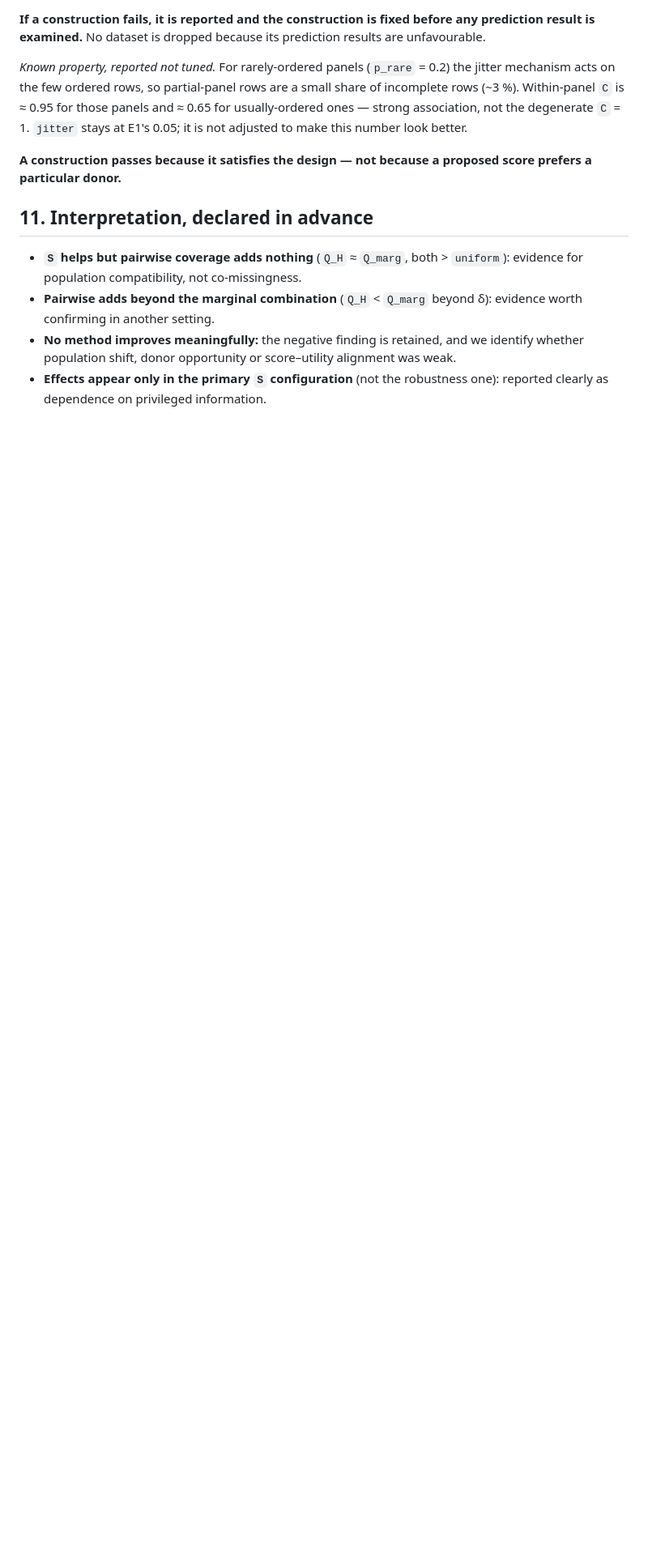
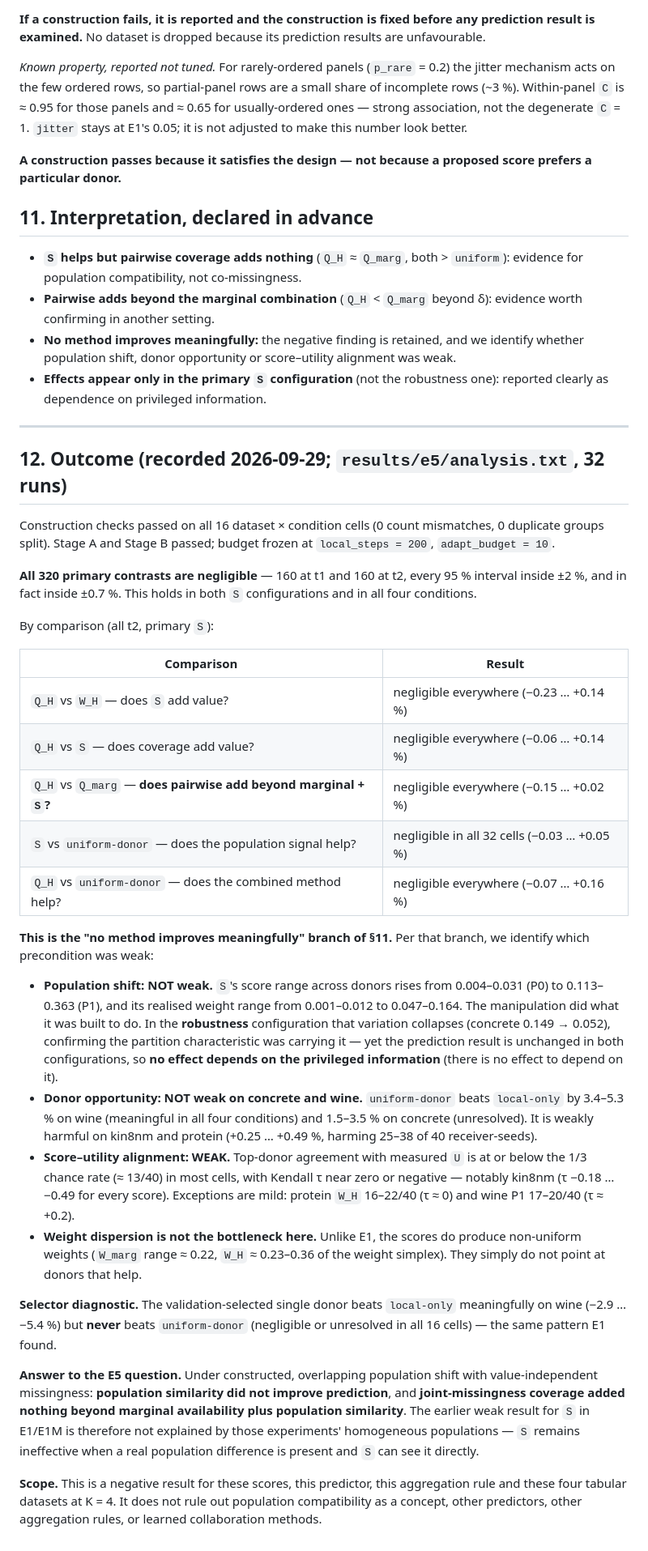
Before and after one commit to SleimanMh/MechFedGNN, a Markdown page: docs/PROTOCOL_E5.md, the part around the change. Shown at 81% size. Drawn GitHub-style; blank space fills up the shorter version.

Commit message:
E5 Stage C complete: 32 runs, all 320 primary contrasts negligible
Population similarity did not improve prediction under constructed population
shift, and pairwise coverage added nothing beyond marginal availability + S.
Diagnosis of the negative result: population shift was NOT weak (S weight
range 0.001-0.012 -> 0.047-0.164 from P0 to P1), donor opportunity was NOT
weak on concrete/wine (uniform-donor beats local-only by 1.5-5.3%), but
score-utility alignment IS weak (top-donor agreement at or below chance,
Kendall tau ~0 or negative). Unlike E1, weights are genuinely non-uniform -
they simply do not point at donors that help.

Co-Authored-By: Claude Opus 5 <noreply@anthropic.com>

```diff
--- a/docs/PROTOCOL_E5.md
+++ b/docs/PROTOCOL_E5.md
@@ -258,3 +258,67 @@ proposed score prefers a particular donor.**
   alignment was weak.
 - **Effects appear only in the primary `S` configuration** (not the robustness
   one): reported clearly as dependence on privileged information.
+
+---
+
+## 12. Outcome (recorded 2026-09-29; `results/e5/analysis.txt`, 32 runs)
+
+Construction checks passed on all 16 dataset × condition cells (0 count
+mismatches, 0 duplicate groups split). Stage A and Stage B passed; budget
+frozen at `local_steps = 200`, `adapt_budget = 10`.
+
+**All 320 primary contrasts are negligible** — 160 at t1 and 160 at t2, every
+95 % interval inside ±2 %, and in fact inside ±0.7 %. This holds in both `S`
+configurations and in all four conditions.
+
+By comparison (all t2, primary `S`):
+
+| Comparison | Result |
+|---|---|
+| `Q_H` vs `W_H` — does `S` add value? | negligible everywhere (−0.23 … +0.14 %) |
+| `Q_H` vs `S` — does coverage add value? | negligible everywhere (−0.06 … +0.14 %) |
+| `Q_H` vs `Q_marg` — **does pairwise add beyond marginal + `S`?** | negligible everywhere (−0.15 … +0.02 %) |
+| `S` vs `uniform-donor` — does the population signal help? | negligible in all 32 cells (−0.03 … +0.05 %) |
+| `Q_H` vs `uniform-donor` — does the combined method help? | negligible everywhere (−0.07 … +0.16 %) |
+
+**This is the "no method improves meaningfully" branch of §11.** Per that
+branch, we identify which precondition was weak:
+
+- **Population shift: NOT weak.** `S`'s score range across donors rises from
+  0.004–0.031 (P0) to 0.113–0.363 (P1), and its realised weight range from
+  0.001–0.012 to 0.047–0.164. The manipulation did what it was built to do.
+  In the **robustness** configuration that variation collapses (concrete
+  0.149 → 0.052), confirming the partition characteristic was carrying it —
+  yet the prediction result is unchanged in both configurations, so **no
+  effect depends on the privileged information** (there is no effect to
+  depend on it).
+- **Donor opportunity: NOT weak on concrete and wine.** `uniform-donor` beats
+  `local-only` by 3.4–5.3 % on wine (meaningful in all four conditions) and
+  1.5–3.5 % on concrete (unresolved). It is weakly harmful on kin8nm and
+  protein (+0.25 … +0.49 %, harming 25–38 of 40 receiver-seeds).
+- **Score–utility alignment: WEAK.** Top-donor agreement with measured `U` is
+  at or below the 1/3 chance rate (≈ 13/40) in most cells, with Kendall τ near
+  zero or negative — notably kin8nm (τ −0.18 … −0.49 for every score).
+  Exceptions are mild: protein `W_H` 16–22/40 (τ ≈ 0) and wine P1 17–20/40
+  (τ ≈ +0.2).
+- **Weight dispersion is not the bottleneck here.** Unlike E1, the scores do
+  produce non-uniform weights (`W_marg` range ≈ 0.22, `W_H` ≈ 0.23–0.36 of
+  the weight simplex). They simply do not point at donors that help.
+
+**Selector diagnostic.** The validation-selected single donor beats
+`local-only` meaningfully on wine (−2.9 … −5.4 %) but **never** beats
+`uniform-donor` (negligible or unresolved in all 16 cells) — the same pattern
+E1 found.
+
+**Answer to the E5 question.** Under constructed, overlapping population shift
+with value-independent missingness: **population similarity did not improve
+prediction**, and **joint-missingness coverage added nothing beyond marginal
+availability plus population similarity**. The earlier weak result for `S` in
+E1/E1M is therefore not explained by those experiments' homogeneous
+populations — `S` remains ineffective when a real population difference is
+present and `S` can see it directly.
+
+**Scope.** This is a negative result for these scores, this predictor, this
+aggregation rule and these four tabular datasets at K = 4. It does not rule
+out population compatibility as a concept, other predictors, other
+aggregation rules, or learned collaboration methods.
```
